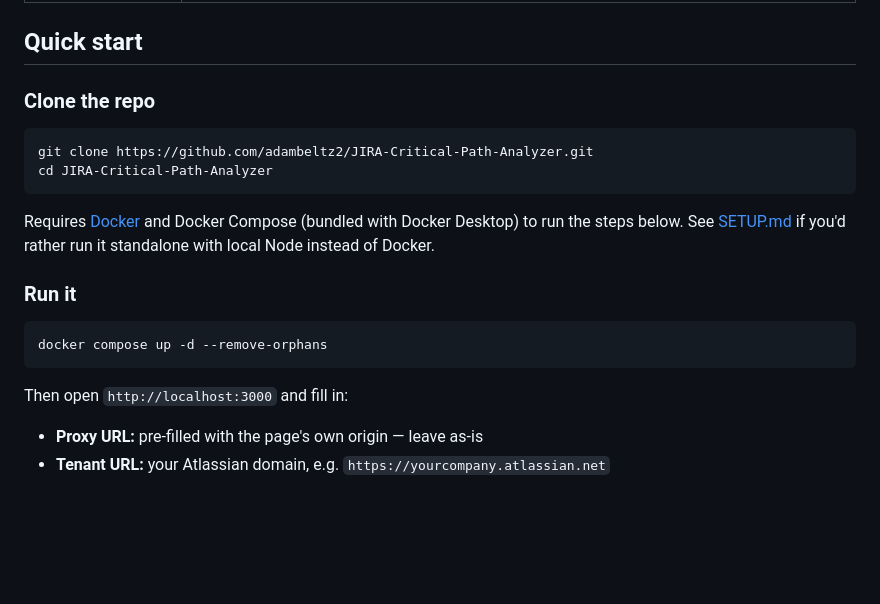
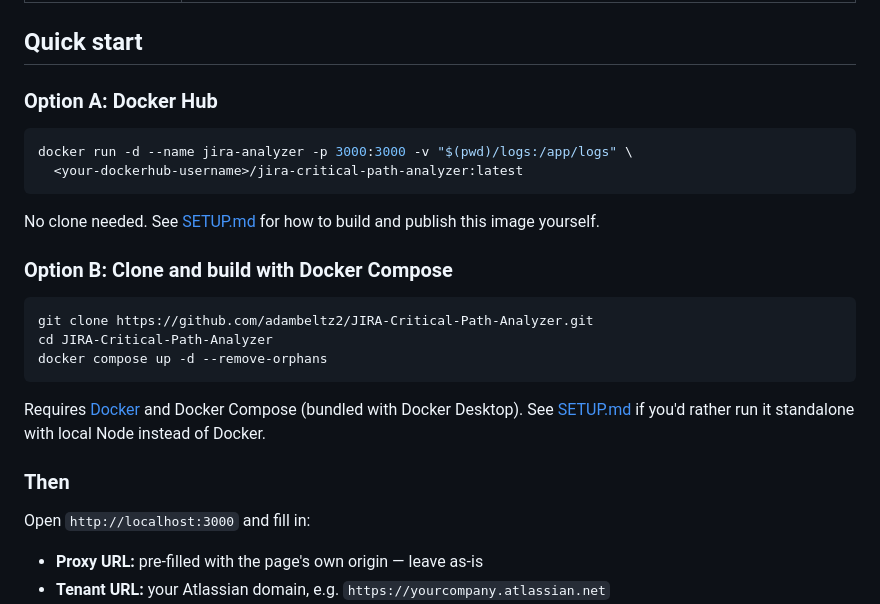
Before and after one commit to adambeltz2/JIRA-Critical-Path-Analyzer, a Markdown page: README.md, the part around the change. Drawn GitHub-style; blank space fills up the shorter version.

Commit message:
Revert "Remove Docker Hub reference from README"
This reverts commit e9b91e358f91c89ed05cf0fab032be3d01953f14.

Co-Authored-By: Claude Sonnet 5 <noreply@anthropic.com>
Claude-Session: https://claude.ai/code/session_01E5FbFwkGQ1Vt5orSAq9byp

````diff
--- a/README.md
+++ b/README.md
@@ -18,22 +18,29 @@ A production-ready tool to extract JIRA dependencies, visualize relationships, a
 
 ## Quick start
 
-### Clone the repo
+### Option A: Docker Hub
+
+```bash
+docker run -d --name jira-analyzer -p 3000:3000 -v "$(pwd)/logs:/app/logs" \
+  <your-dockerhub-username>/jira-critical-path-analyzer:latest
+```
+
+No clone needed. See [SETUP.md](SETUP.md#building--publishing-to-docker-hub) for how to
+build and publish this image yourself.
+
+### Option B: Clone and build with Docker Compose
 
 ```bash
 git clone https://github.com/adambeltz2/JIRA-Critical-Path-Analyzer.git
 cd JIRA-Critical-Path-Analyzer
-```
-
-Requires [Docker](https://docs.docker.com/get-docker/) and Docker Compose (bundled with Docker Desktop) to run the steps below. See [SETUP.md](SETUP.md) if you'd rather run it standalone with local Node instead of Docker.
-
-### Run it
-
-```bash
 docker compose up -d --remove-orphans
 ```
 
-Then open `http://localhost:3000` and fill in:
+Requires [Docker](https://docs.docker.com/get-docker/) and Docker Compose (bundled with Docker Desktop). See [SETUP.md](SETUP.md) if you'd rather run it standalone with local Node instead of Docker.
+
+### Then
+
+Open `http://localhost:3000` and fill in:
 - **Proxy URL:** pre-filled with the page's own origin — leave as-is
 - **Tenant URL:** your Atlassian domain, e.g. `https://yourcompany.atlassian.net`
 - **Email / API Token:** from [id.atlassian.com/manage-profile/security/api-tokens](https://id.atlassian.com/manage-profile/security/api-tokens)
````
